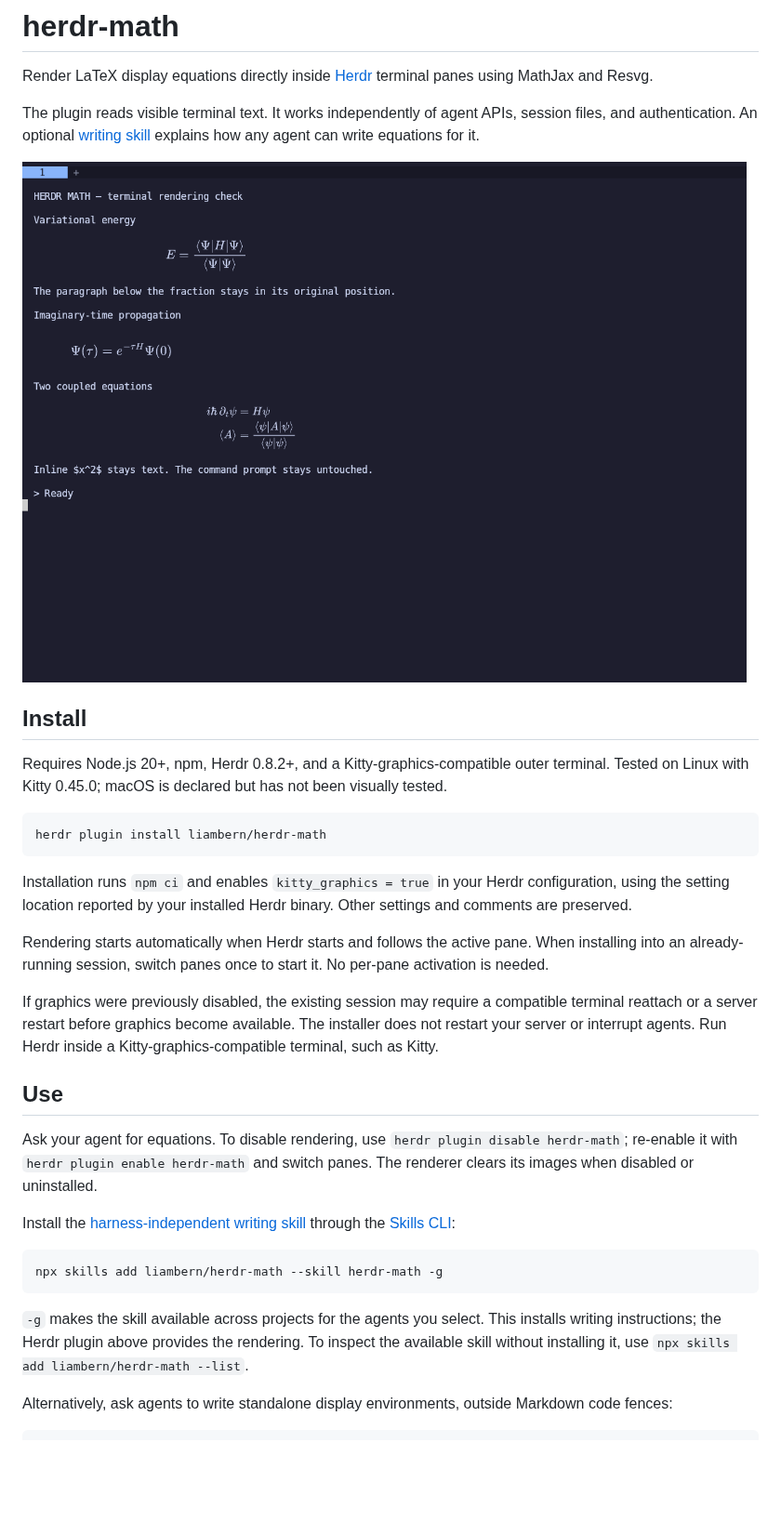
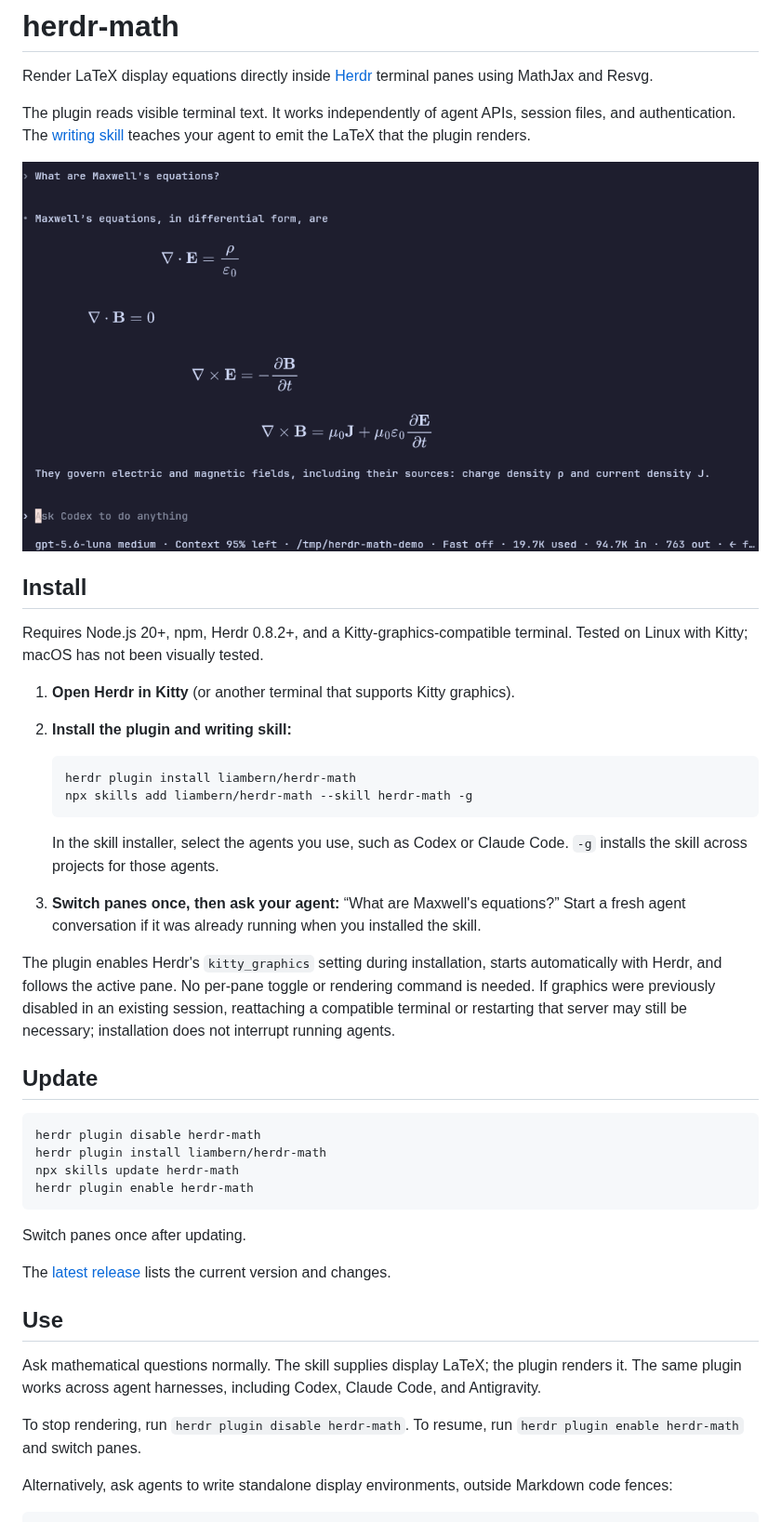
Before and after one commit to liambern/herdr-math, a Markdown page: README.md, the part around one of its changes. Shown at 93% size. Drawn GitHub-style; pictures changed too: artifacts/herdr-rendered.png; blank space fills up the shorter version.

Commit message:
Refresh installation guide and show a real Codex math conversation

````diff
--- a/README.md
+++ b/README.md
@@ -2,5 +2,5 @@
 
 Render LaTeX display equations directly inside [Herdr](https://herdr.dev) terminal panes using MathJax and Resvg.
 
-The plugin reads visible terminal text. It works independently of agent APIs, session files, and authentication. An optional [writing skill](skills/herdr-math/SKILL.md) explains how any agent can write equations for it.
+The plugin reads visible terminal text. It works independently of agent APIs, session files, and authentication. The [writing skill](skills/herdr-math/SKILL.md) teaches your agent to emit the LaTeX that the plugin renders.
 
@@ -8,29 +8,41 @@ The plugin reads visible terminal text. It works independently of agent APIs, se
 
 ## Install
 
-Requires Node.js 20+, npm, Herdr 0.8.2+, and a Kitty-graphics-compatible outer terminal. Tested on Linux with Kitty 0.45.0; macOS is declared but has not been visually tested.
+Requires Node.js 20+, npm, Herdr 0.8.2+, and a Kitty-graphics-compatible terminal. Tested on Linux with Kitty; macOS has not been visually tested.
+
+1. **Open Herdr in Kitty** (or another terminal that supports Kitty graphics).
+
+2. **Install the plugin and writing skill:**
+
+   ```sh
+   herdr plugin install liambern/herdr-math
+   npx skills add liambern/herdr-math --skill herdr-math -g
+   ```
+
+   In the skill installer, select the agents you use, such as Codex or Claude Code. `-g` installs the skill across projects for those agents.
+
+3. **Switch panes once, then ask your agent:** “What are Maxwell's equations?” Start a fresh agent conversation if it was already running when you installed the skill.
+
+The plugin enables Herdr's `kitty_graphics` setting during installation, starts automatically with Herdr, and follows the active pane. No per-pane toggle or rendering command is needed. If graphics were previously disabled in an existing session, reattaching a compatible terminal or restarting that server may still be necessary; installation does not interrupt running agents.
+
+## Update
 
 ```sh
+herdr plugin disable herdr-math
 herdr plugin install liambern/herdr-math
+npx skills update herdr-math
+herdr plugin enable herdr-math
 ```
 
-Installation runs `npm ci` and enables `kitty_graphics = true` in your Herdr configuration, using the setting location reported by your installed Herdr binary. Other settings and comments are preserved.
+Switch panes once after updating.
 
-Rendering starts automatically when Herdr starts and follows the active pane. When installing into an already-running session, switch panes once to start it. No per-pane activation is needed.
-
-If graphics were previously disabled, the existing session may require a compatible terminal reattach or a server restart before graphics become available. The installer does not restart your server or interrupt agents. Run Herdr inside a Kitty-graphics-compatible terminal, such as Kitty.
+The [latest release](https://github.com/liambern/herdr-math/releases/latest) lists the current version and changes.
 
 ## Use
 
-Ask your agent for equations. To disable rendering, use `herdr plugin disable herdr-math`; re-enable it with `herdr plugin enable herdr-math` and switch panes. The renderer clears its images when disabled or uninstalled.
+Ask mathematical questions normally. The skill supplies display LaTeX; the plugin renders it. The same plugin works across agent harnesses, including Codex, Claude Code, and Antigravity.
 
-Install the [harness-independent writing skill](skills/herdr-math/SKILL.md) through the [Skills CLI](https://github.com/vercel-labs/skills):
-
-```sh
-npx skills add liambern/herdr-math --skill herdr-math -g
-```
-
-`-g` makes the skill available across projects for the agents you select. This installs writing instructions; the Herdr plugin above provides the rendering. To inspect the available skill without installing it, use `npx skills add liambern/herdr-math --list`.
+To stop rendering, run `herdr plugin disable herdr-math`. To resume, run `herdr plugin enable herdr-math` and switch panes.
 
 Alternatively, ask agents to write standalone display environments, outside Markdown code fences:
 
````
Also changed, not shown: other parts of README.md (+1 -1 lines).
